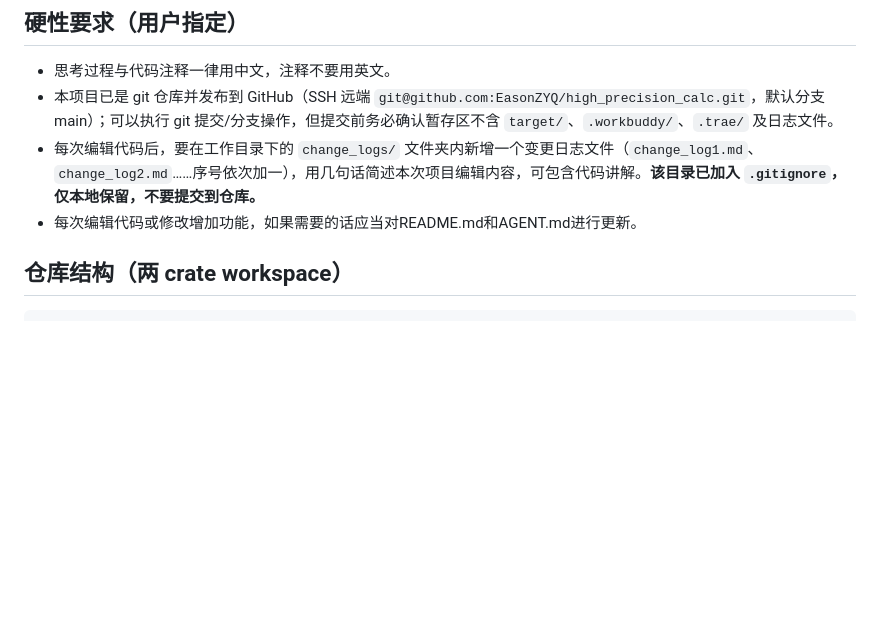
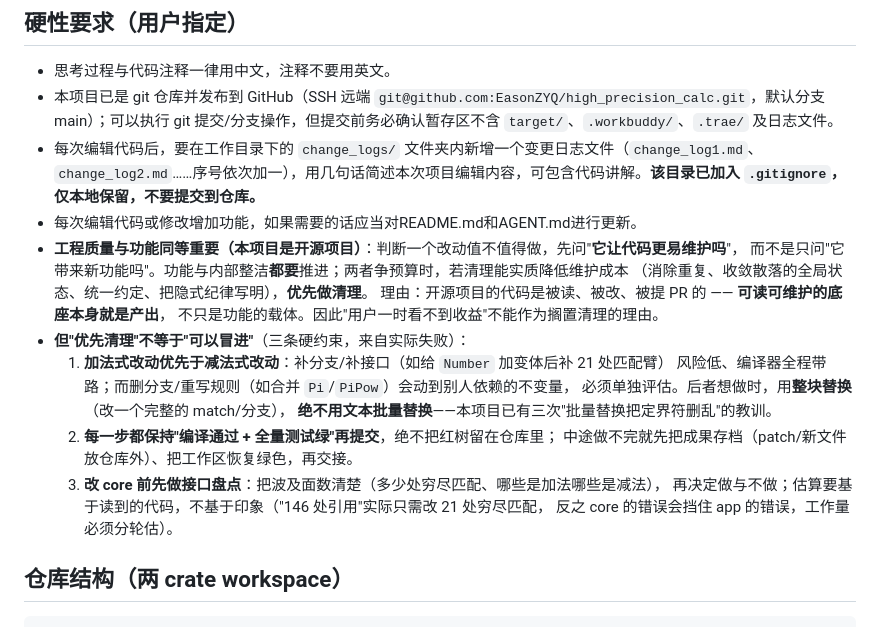
Before and after one commit to EasonZYQ/high_precision_calc, a Markdown page: AGENTS.md, the part around the change. GitHub-like rendering; blank space fills up the shorter version.

Commit message:
AGENTS：加两条工程原则——工程质量与功能同等重要（开源项目：可维护性本身是产出，清理不因看不见收益而搁置）+ 优先清理但不可冒进（加法式优先于减法式、每步保持绿、改 core 前先盘点）

```diff
--- a/AGENTS.md
+++ b/AGENTS.md
@@ -8,6 +8,21 @@
 - 本项目已是 git 仓库并发布到 GitHub（SSH 远端 `git@github.com:EasonZYQ/high_precision_calc.git`，默认分支 main）；可以执行 git 提交/分支操作，但提交前务必确认暂存区不含 `target/`、`.workbuddy/`、`.trae/` 及日志文件。
 - 每次编辑代码后，要在工作目录下的 `change_logs/` 文件夹内新增一个变更日志文件（`change_log1.md`、`change_log2.md`……序号依次加一），用几句话简述本次项目编辑内容，可包含代码讲解。**该目录已加入 `.gitignore`，仅本地保留，不要提交到仓库。**
 - 每次编辑代码或修改增加功能，如果需要的话应当对README.md和AGENT.md进行更新。
+- **工程质量与功能同等重要（本项目是开源项目）**：判断一个改动值不值得做，先问"**它让代码更易维护吗**"，
+  而不是只问"它带来新功能吗"。功能与内部整洁**都要**推进；两者争预算时，若清理能实质降低维护成本
+  （消除重复、收敛散落的全局状态、统一约定、把隐式纪律写明），**优先做清理**。
+  理由：开源项目的代码是被读、被改、被提 PR 的 —— **可读可维护的底座本身就是产出**，
+  不只是功能的载体。因此"用户一时看不到收益"不能作为搁置清理的理由。
+- **但"优先清理"不等于"可以冒进"**（三条硬约束，来自实际失败）：
+  1. **加法式改动优先于减法式改动**：补分支/补接口（如给 `Number` 加变体后补 21 处匹配臂）
+     风险低、编译器全程带路；而删分支/重写规则（如合并 `Pi`/`PiPow`）会动到别人依赖的不变量，
+     必须单独评估。后者想做时，用**整块替换**（改一个完整的 match/分支），
+     **绝不用文本批量替换**——本项目已有三次"批量替换把定界符删乱"的教训。
+  2. **每一步都保持"编译通过 + 全量测试绿"再提交**，绝不把红树留在仓库里；
+     中途做不完就先把成果存档（patch/新文件放仓库外）、把工作区恢复绿色，再交接。
+  3. **改 core 前先做接口盘点**：把波及面数清楚（多少处穷尽匹配、哪些是加法哪些是减法），
+     再决定做与不做；估算要基于读到的代码，不基于印象（"146 处引用"实际只需改 21 处穷尽匹配，
+     反之 core 的错误会挡住 app 的错误，工作量必须分轮估）。
 
 ## 仓库结构（两 crate workspace）
 
```
